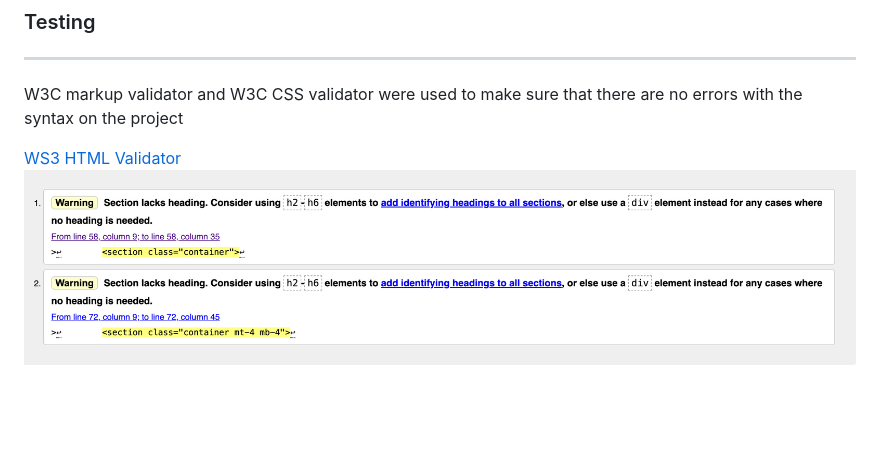
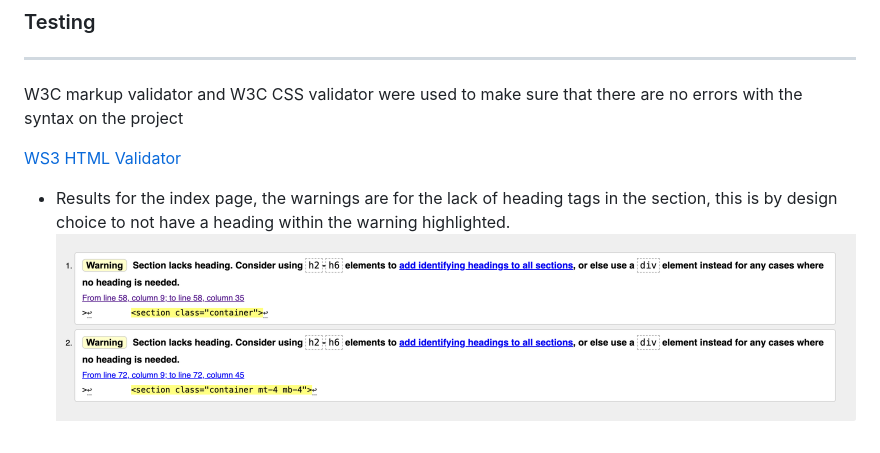
Before and after one commit to SShang93/PMC-UI, a Markdown page: README.md, the part around the change. Drawn GitHub-style; blank space fills up the shorter version.

Commit message:
testing update 10

```diff
--- a/README.md
+++ b/README.md
@@ -80,4 +80,6 @@ This is the main website for PMC (Precision Management for Construction), a SaaS
 
 W3C markup validator and W3C CSS validator were used to make sure that there are no errors with the syntax on the project
 
-[WS3 HTML Validator](https://validator.w3.org/nu/#textarea) ![Responsive design](assets/images/index-html-validator.png)
+[WS3 HTML Validator](https://validator.w3.org/nu/#textarea)
+- Results for the index page, the warnings are for the lack of heading tags in the section, this is by design choice to not have a heading within the warning highlighted.
+![Responsive design](assets/images/index-html-validator.png)
```
